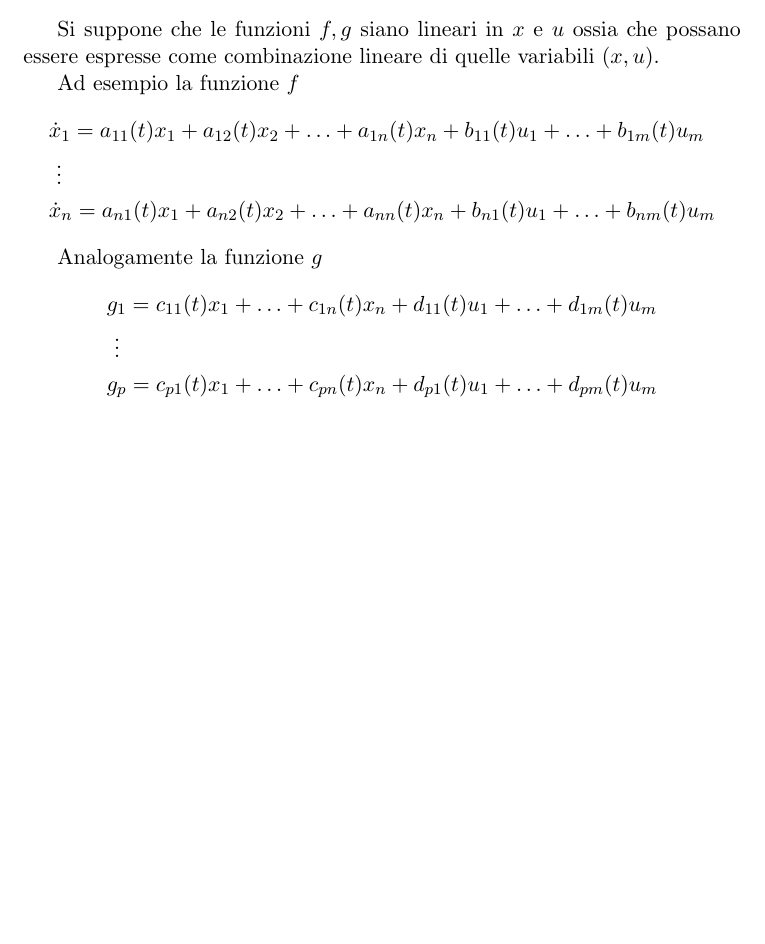
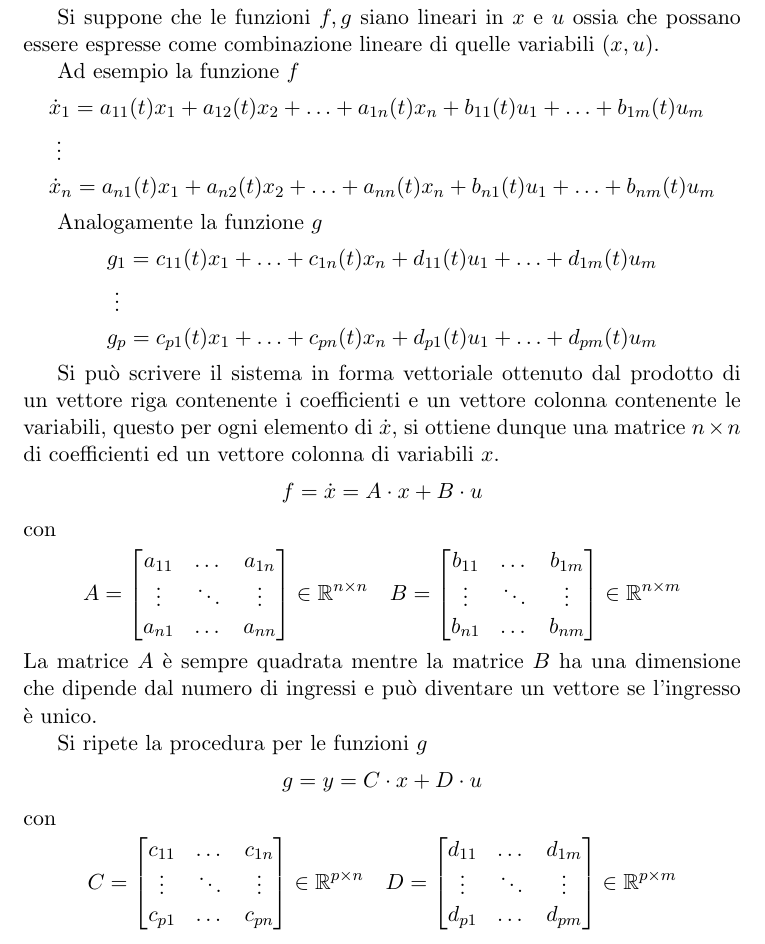
Before and after one commit to FlashNoob98/Elementi_di_Automatica, a LaTeX book (main.tex, which reads lezione_02.tex): part of page 14 of 14, cut so that both start at the same text, the shorter picture padded with empty space. Compiled offline with pdfLaTeX.

Commit message:
Aggiunte matrici
pausa

```diff
--- a/lezione_02.tex
+++ b/lezione_02.tex
@@ -183,3 +183,45 @@ $$\begin{aligned}
 &\ \vdots\\
 &g_p = c_{p1}(t)x_1 + \ldots + c_{pn}(t)x_n + d_{p1}(t)u_1+\ldots+d_{pm}(t)u_m
 \end{aligned}$$
+
+Si può scrivere il sistema in forma vettoriale ottenuto dal prodotto di un vettore riga contenente
+i coefficienti e un vettore colonna contenente le variabili, questo per ogni elemento di
+$\dot{x}$, si ottiene dunque una matrice $n\times n$ di coefficienti ed un vettore colonna di
+variabili $x$.
+$$\begin{aligned}
+f = \dot{x} = A \cdot x + B\cdot u
+\end{aligned}
+$$
+con
+$$
+A = \begin{bmatrix}
+a_{11} & \dots & a_{1n} \\
+\vdots & \ddots & \vdots \\
+a_{n1} & \dots & a_{nn}
+\end{bmatrix} \in \mathbb{R}^{n\times n} \quad
+B = \begin{bmatrix}
+b_{11} & \dots & b_{1m} \\
+\vdots & \ddots & \vdots \\
+b_{n1} & \dots & b_{nm}
+\end{bmatrix} \in \mathbb{R}^{n\times m}
+$$
+La matrice $A$ è sempre quadrata mentre la matrice $B$ ha una dimensione che dipende dal numero di
+ingressi e può diventare un vettore se l'ingresso è unico.
+
+Si ripete la procedura per le funzioni $g$
+$$
+g = y = C\cdot x + D\cdot u
+$$
+con
+$$
+C = \begin{bmatrix}
+c_{11} & \dots & c_{1n} \\
+\vdots & \ddots & \vdots \\
+c_{p1} & \dots & c_{pn}
+\end{bmatrix} \in \mathbb{R}^{p\times n} \quad
+D = \begin{bmatrix}
+d_{11} & \dots & d_{1m} \\
+\vdots & \ddots & \vdots \\
+d_{p1} & \dots & d_{pm}
+\end{bmatrix} \in \mathbb{R}^{p\times m}
+$$
```
